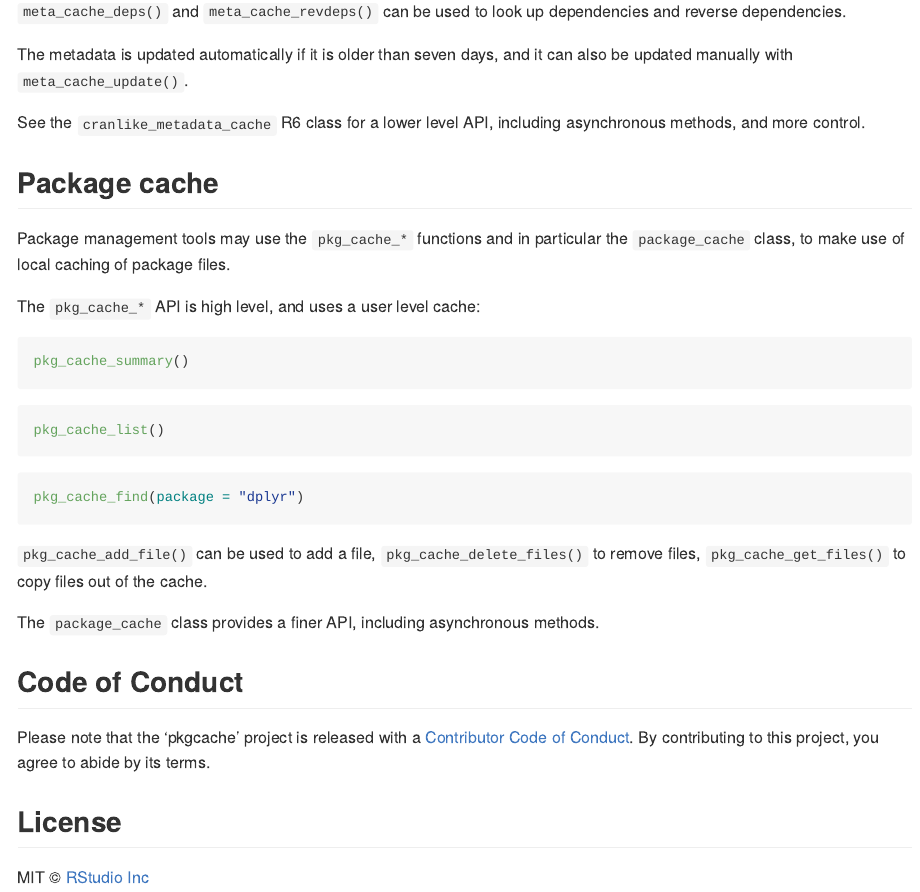
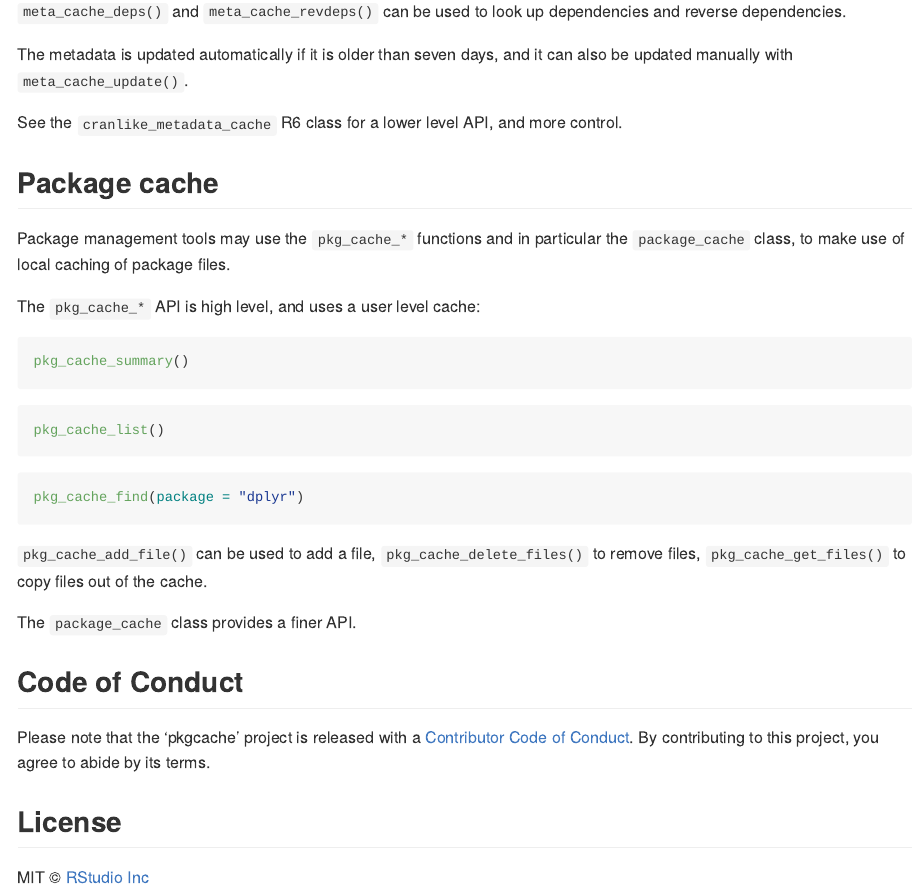
Before and after one commit to r-lib/pkgcache, an R Markdown document (README.Rmd): the page in a window 1100 px wide, from 630 px down. Rendered offline with R 4.5, knitr and Pandoc, with nearby package versions; the code is not run, so its results and figures are left out; badge pictures from the web are left out.

Commit message:
Do not  mention async in the README, for now

```diff
--- a/README.Rmd
+++ b/README.Rmd
@@ -52,8 +52,8 @@ dependencies and reverse dependencies.
 The metadata is updated automatically if it is older than seven days,
 and it can also be updated manually with `meta_cache_update()`.
 
-See the `cranlike_metadata_cache` R6 class for a lower level API, including
-asynchronous methods, and more control.
+See the `cranlike_metadata_cache` R6 class for a lower level API,
+and more control.
 
 ## Package cache
 
@@ -79,8 +79,7 @@ pkg_cache_find(package = "dplyr")
 `pkg_cache_delete_files()` to remove files, `pkg_cache_get_files()` to
 copy files out of the cache.
 
-The `package_cache` class provides a finer API, including asynchronous
-methods.
+The `package_cache` class provides a finer API.
 
 ## Code of Conduct
 
```
Also changed, not shown: README.md.
